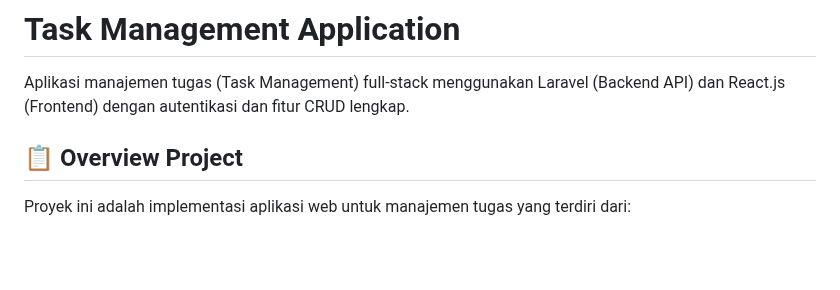
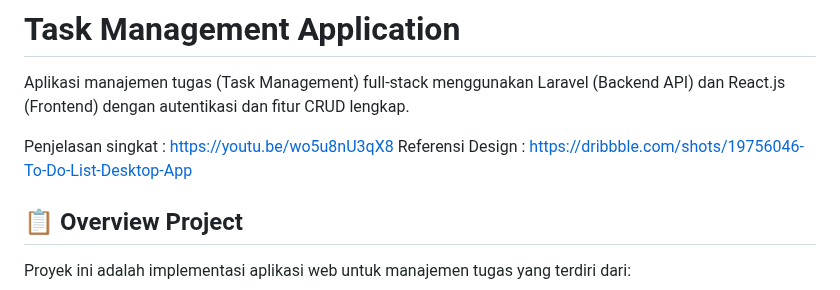
Before and after one commit to V60Code/slicing_winnership, a Markdown page: README.md, the part around the change. Drawn GitHub-style; blank space fills up the shorter version.

```diff
--- a/README.md
+++ b/README.md
@@ -1,6 +1,9 @@
 # Task Management Application
 
 Aplikasi manajemen tugas (Task Management) full-stack menggunakan Laravel (Backend API) dan React.js (Frontend) dengan autentikasi dan fitur CRUD lengkap.
+
+Penjelasan singkat : https://youtu.be/wo5u8nU3qX8
+Referensi Design : https://dribbble.com/shots/19756046-To-Do-List-Desktop-App
 
 ## 📋 Overview Project
 
```
